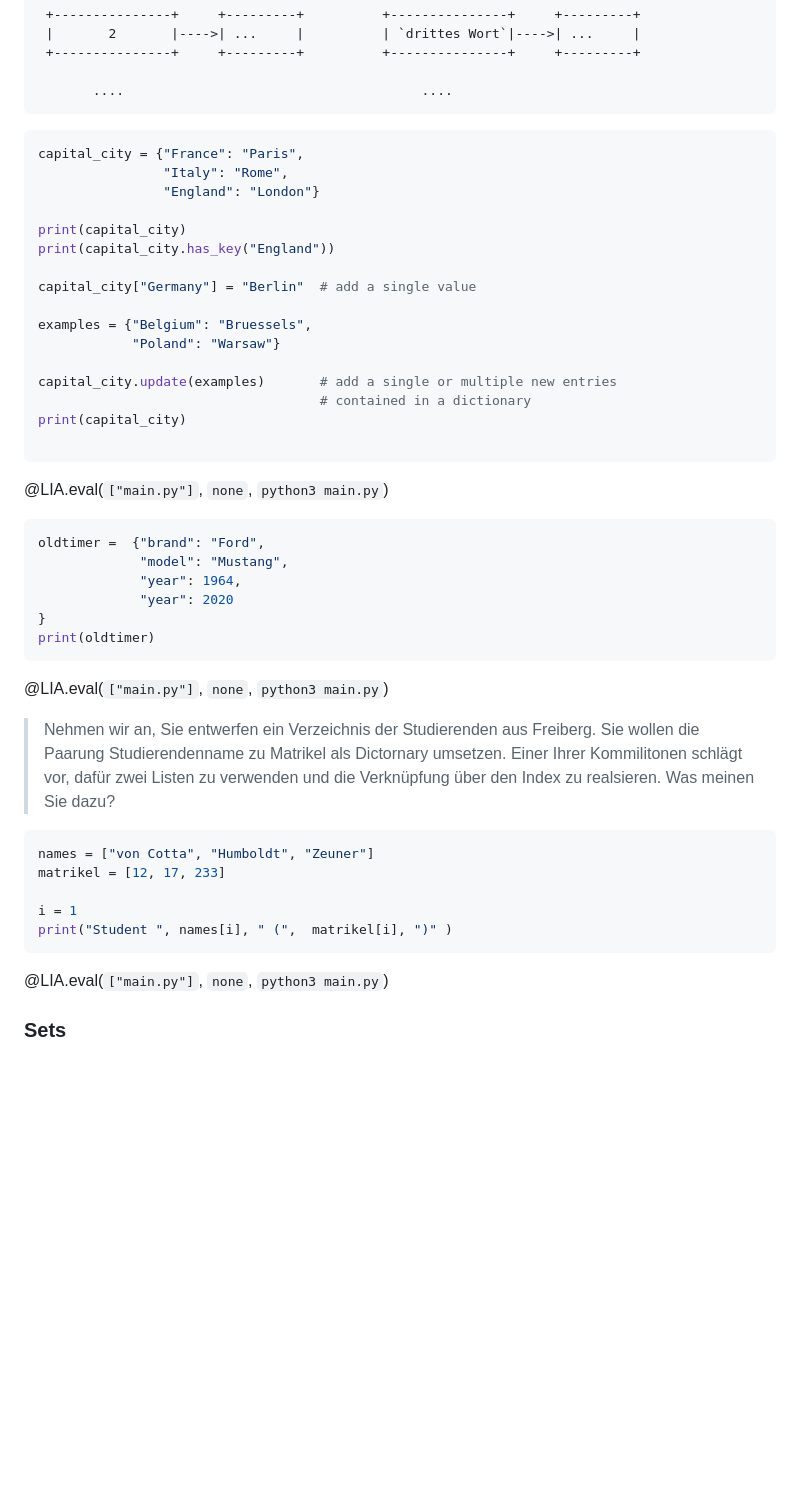
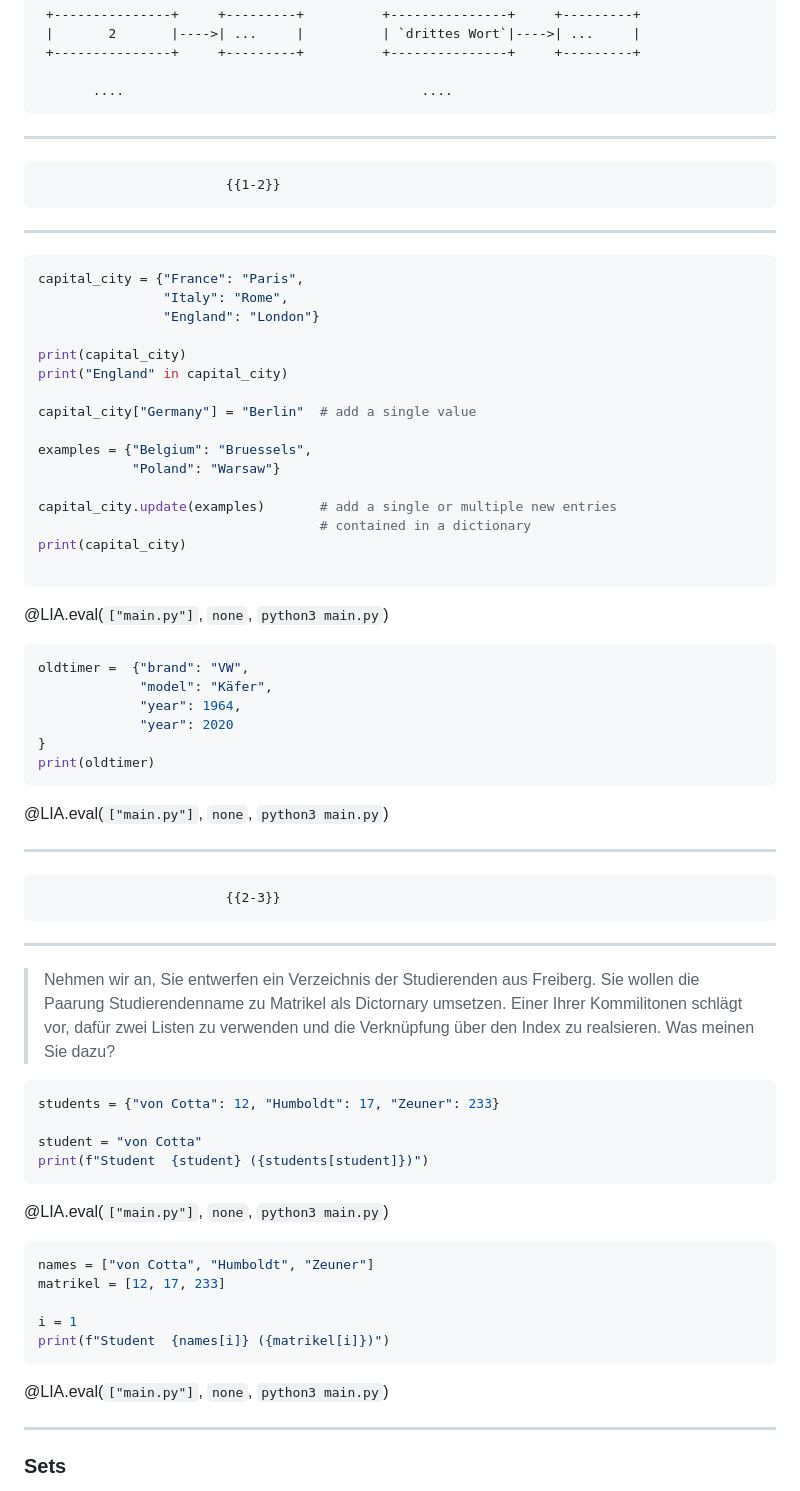
Before and after one commit to TUBAF-IfI-LiaScript/VL_EAVD, a Markdown page: 09_PythonVertiefung.md, the part around the change printed below. GitHub-like rendering; blank space fills up the shorter version.

````diff
--- a/09_PythonVertiefung.md
+++ b/09_PythonVertiefung.md
@@ -120,13 +126,18 @@ Dictionaries werden zur Speicherung von Schlüssel Werte Paaren genutzt. Ein dic
        ....                                      ....
 ```
 
+********************************************************************
+
+                            {{1-2}}
+********************************************************************
+
 ```python  dictonary.py
 capital_city = {"France": "Paris",
                 "Italy": "Rome",
                 "England": "London"}
 
 print(capital_city)
-print(capital_city.has_key("England"))
+print("England" in capital_city)
 
 capital_city["Germany"] = "Berlin"  # add a single value
 
@@ -140,9 +151,9 @@ print(capital_city)
 ```
 @LIA.eval(`["main.py"]`, `none`, `python3 main.py`)
 
-```python  dictonary.py
-oldtimer =	{"brand": "Ford",
-             "model": "Mustang",
+```python  wrongdictonary.py
+oldtimer =	{"brand": "VW",
+             "model": "Käfer",
              "year": 1964,
              "year": 2020
 }
@@ -150,17 +161,32 @@ print(oldtimer)
 ```
 @LIA.eval(`["main.py"]`, `none`, `python3 main.py`)
 
+********************************************************************
+
+                            {{2-3}}
+********************************************************************
 
 > Nehmen wir an, Sie entwerfen ein Verzeichnis der Studierenden aus Freiberg. Sie wollen die Paarung Studierendenname zu Matrikel als Dictornary umsetzen. Einer Ihrer Kommilitonen schlägt vor, dafür zwei Listen zu verwenden und die Verknüpfung über den Index zu realsieren. Was meinen Sie dazu?
+
+```python  goodSolution.py
+students = {"von Cotta": 12, "Humboldt": 17, "Zeuner": 233}
+
+student = "von Cotta"
+print(f"Student  {student} ({students[student]})")
+```
+@LIA.eval(`["main.py"]`, `none`, `python3 main.py`)
 
 ```python  badSolution.py
 names = ["von Cotta", "Humboldt", "Zeuner"]
 matrikel = [12, 17, 233]
 
 i = 1
-print("Student ", names[i], " (",  matrikel[i], ")" )
+print(f"Student  {names[i]} ({matrikel[i]})")
 ```
 @LIA.eval(`["main.py"]`, `none`, `python3 main.py`)
 
+
+********************************************************************
+
 ### Sets
 
````
Also changed, not shown: other parts of 09_PythonVertiefung.md (+148 -75 lines), 08_PythonGrundlagen.md (+6 -48 lines), images/09_Python/ScreenshotTypeHinting.png (added).
